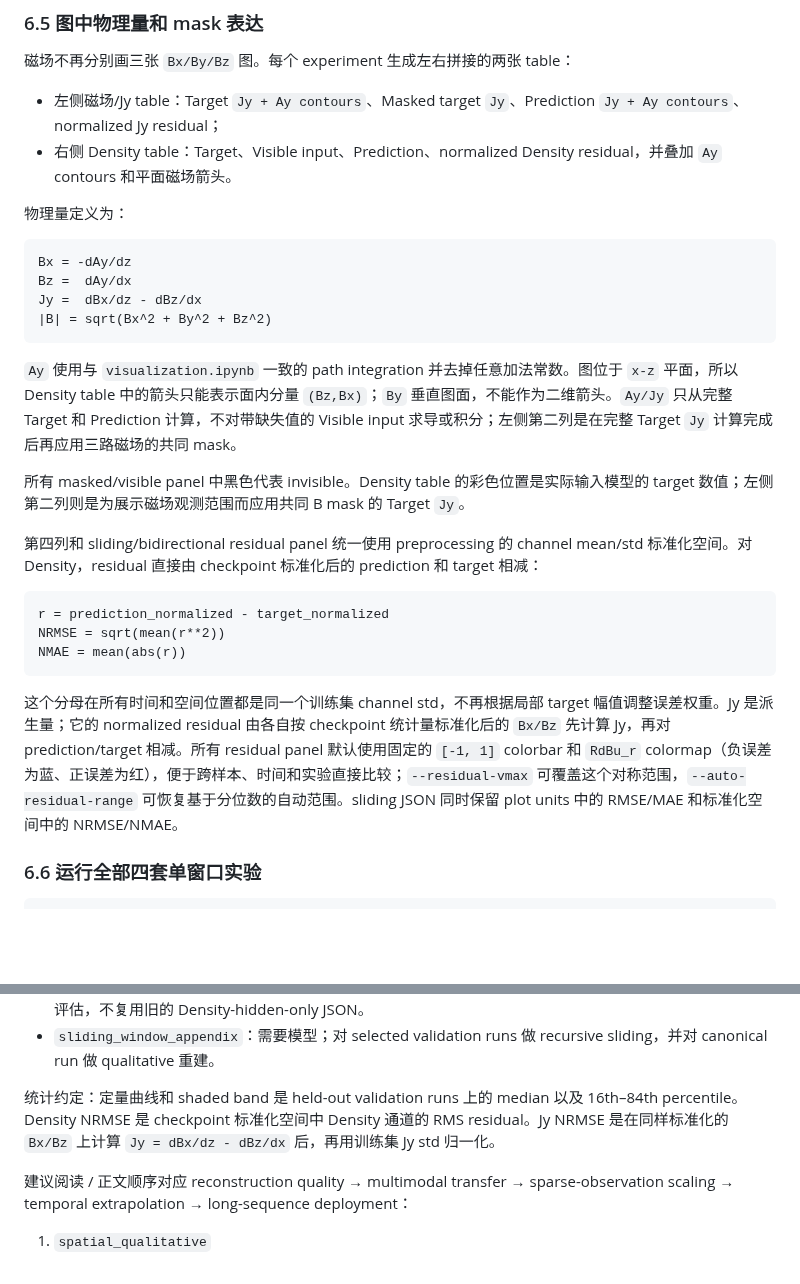
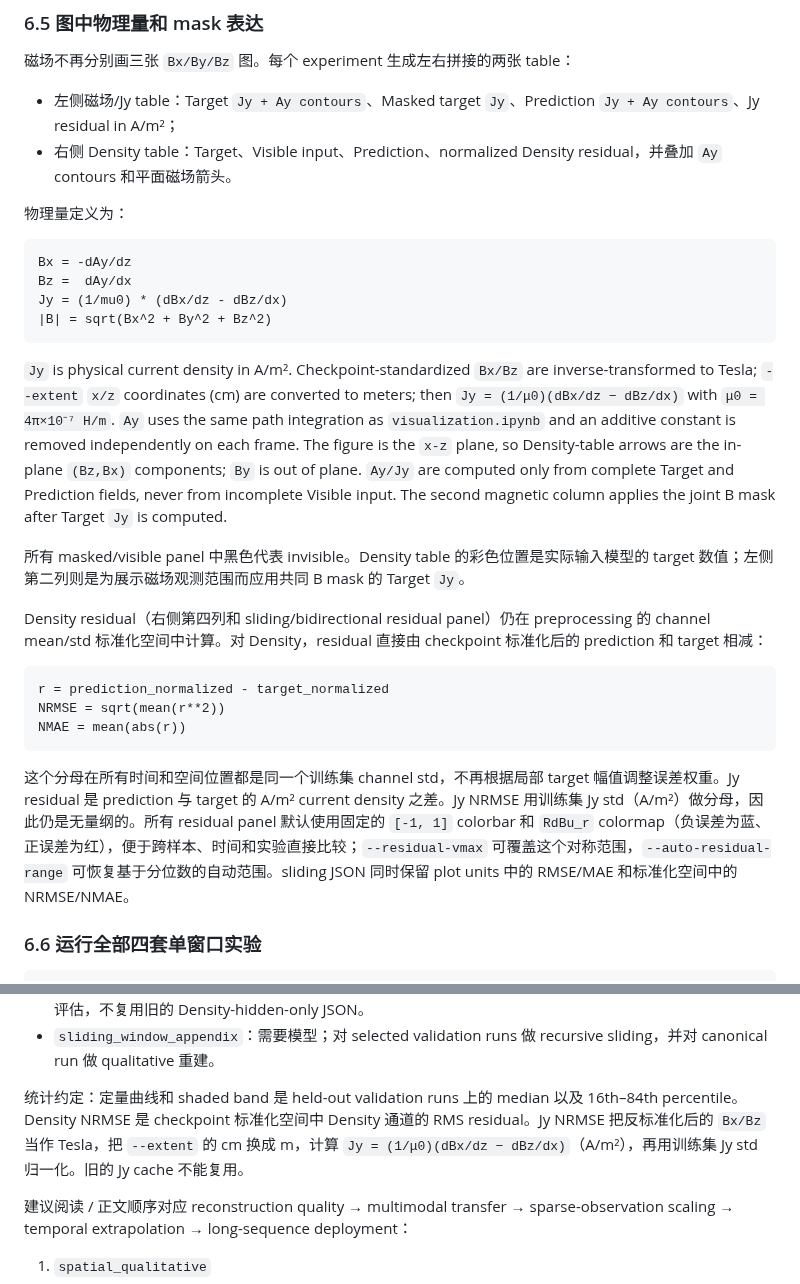
Before and after one commit to ai4xia/ai4plasma, a Markdown page: README.md, 2 parts joined by grey strips. GitHub-like rendering; blank space fills up the shorter version.

````diff
--- a/README.md
+++ b/README.md
@@ -231,7 +231,7 @@ Density 在所有行中均为完全不可见（0 probes），防止模型从较
 
 磁场不再分别画三张 `Bx/By/Bz` 图。每个 experiment 生成左右拼接的两张 table：
 
-- 左侧磁场/Jy table：Target `Jy + Ay contours`、Masked target `Jy`、Prediction `Jy + Ay contours`、normalized Jy residual；
+- 左侧磁场/Jy table：Target `Jy + Ay contours`、Masked target `Jy`、Prediction `Jy + Ay contours`、Jy residual in A/m²；
 - 右侧 Density table：Target、Visible input、Prediction、normalized Density residual，并叠加 `Ay` contours 和平面磁场箭头。
 
 物理量定义为：
@@ -239,15 +239,15 @@ Density 在所有行中均为完全不可见（0 probes），防止模型从较
 ```text
 Bx = -dAy/dz
 Bz =  dAy/dx
-Jy =  dBx/dz - dBz/dx
+Jy = (1/mu0) * (dBx/dz - dBz/dx)
 |B| = sqrt(Bx^2 + By^2 + Bz^2)
 ```
 
-`Ay` 使用与 `visualization.ipynb` 一致的 path integration 并去掉任意加法常数。图位于 `x-z` 平面，所以 Density table 中的箭头只能表示面内分量 `(Bz,Bx)`；`By` 垂直图面，不能作为二维箭头。`Ay/Jy` 只从完整 Target 和 Prediction 计算，不对带缺失值的 Visible input 求导或积分；左侧第二列是在完整 Target `Jy` 计算完成后再应用三路磁场的共同 mask。
+`Jy` is physical current density in A/m². Checkpoint-standardized `Bx/Bz` are inverse-transformed to Tesla; `--extent` `x/z` coordinates (cm) are converted to meters; then `Jy = (1/μ0)(dBx/dz − dBz/dx)` with `μ0 = 4π×10⁻⁷ H/m`. `Ay` uses the same path integration as `visualization.ipynb` and an additive constant is removed independently on each frame. The figure is the `x-z` plane, so Density-table arrows are the in-plane `(Bz,Bx)` components; `By` is out of plane. `Ay/Jy` are computed only from complete Target and Prediction fields, never from incomplete Visible input. The second magnetic column applies the joint B mask after Target `Jy` is computed.
 
 所有 masked/visible panel 中黑色代表 invisible。Density table 的彩色位置是实际输入模型的 target 数值；左侧第二列则是为展示磁场观测范围而应用共同 B mask 的 Target `Jy`。
 
-第四列和 sliding/bidirectional residual panel 统一使用 preprocessing 的 channel mean/std 标准化空间。对 Density，residual 直接由 checkpoint 标准化后的 prediction 和 target 相减：
+Density residual（右侧第四列和 sliding/bidirectional residual panel）仍在 preprocessing 的 channel mean/std 标准化空间中计算。对 Density，residual 直接由 checkpoint 标准化后的 prediction 和 target 相减：
 
 ```text
 r = prediction_normalized - target_normalized
@@ -255,7 +255,7 @@ NRMSE = sqrt(mean(r**2))
 NMAE = mean(abs(r))
 ```
 
-这个分母在所有时间和空间位置都是同一个训练集 channel std，不再根据局部 target 幅值调整误差权重。Jy 是派生量；它的 normalized residual 由各自按 checkpoint 统计量标准化后的 `Bx/Bz` 先计算 Jy，再对 prediction/target 相减。所有 residual panel 默认使用固定的 `[-1, 1]` colorbar 和 `RdBu_r` colormap（负误差为蓝、正误差为红），便于跨样本、时间和实验直接比较；`--residual-vmax` 可覆盖这个对称范围，`--auto-residual-range` 可恢复基于分位数的自动范围。sliding JSON 同时保留 plot units 中的 RMSE/MAE 和标准化空间中的 NRMSE/NMAE。
+这个分母在所有时间和空间位置都是同一个训练集 channel std，不再根据局部 target 幅值调整误差权重。Jy residual 是 prediction 与 target 的 A/m² current density 之差。Jy NRMSE 用训练集 Jy std（A/m²）做分母，因此仍是无量纲的。所有 residual panel 默认使用固定的 `[-1, 1]` colorbar 和 `RdBu_r` colormap（负误差为蓝、正误差为红），便于跨样本、时间和实验直接比较；`--residual-vmax` 可覆盖这个对称范围，`--auto-residual-range` 可恢复基于分位数的自动范围。sliding JSON 同时保留 plot units 中的 RMSE/MAE 和标准化空间中的 NRMSE/NMAE。
 
 ### 6.6 运行全部四套单窗口实验
 
@@ -303,7 +303,7 @@ python make_paper_figures.py \
 - `magnetic_ablation_summary`：两种 Density condition 共用同一套 nested B ranking，必须 post-hoc 配对评估，不复用旧的 Density-hidden-only JSON。
 - `sliding_window_appendix`：需要模型；对 selected validation runs 做 recursive sliding，并对 canonical run 做 qualitative 重建。
 
-统计约定：定量曲线和 shaded band 是 held-out validation runs 上的 median 以及 16th–84th percentile。Density NRMSE 是 checkpoint 标准化空间中 Density 通道的 RMS residual。Jy NRMSE 是在同样标准化的 `Bx/Bz` 上计算 `Jy = dBx/dz - dBz/dx` 后，再用训练集 Jy std 归一化。
+统计约定：定量曲线和 shaded band 是 held-out validation runs 上的 median 以及 16th–84th percentile。Density NRMSE 是 checkpoint 标准化空间中 Density 通道的 RMS residual。Jy NRMSE 把反标准化后的 `Bx/Bz` 当作 Tesla，把 `--extent` 的 cm 换成 m，计算 `Jy = (1/μ0)(dBx/dz − dBz/dx)`（A/m²），再用训练集 Jy std 归一化。旧的 Jy cache 不能复用。
 
 建议阅读 / 正文顺序对应
 reconstruction quality → multimodal transfer → sparse-observation scaling → temporal extrapolation → long-sequence deployment：
````
Also changed, not shown: assets/paper_figures/density_forecast_summary.png, assets/paper_figures/density_superres_summary.png, assets/paper_figures/magnetic_ablation_summary.png, 9 other files.
